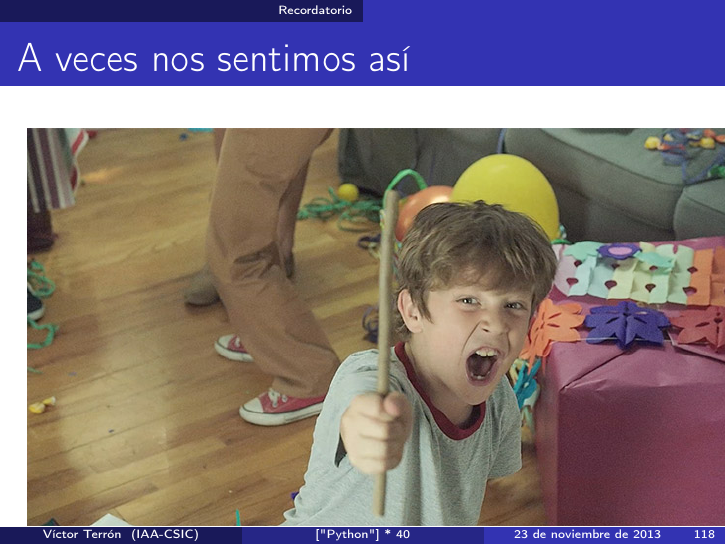
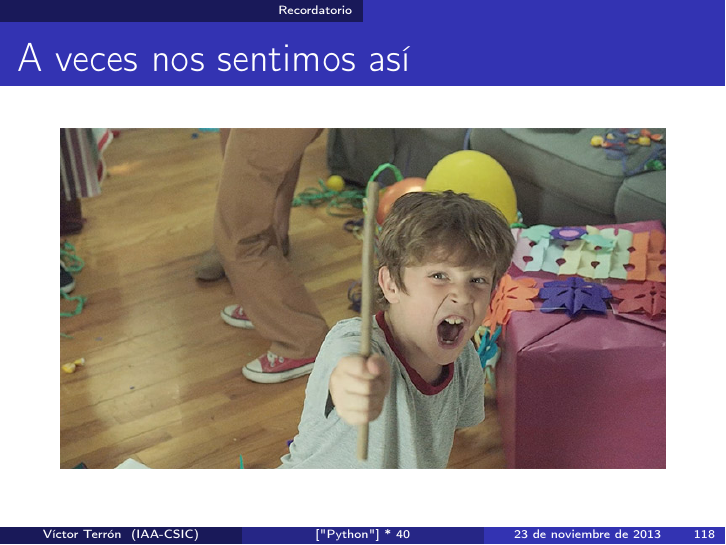
Before and after one commit to vterron/python-talks, LaTeX slides (python-cuarenta.tex): page 118 of 141. Compiled offline with pdfLaTeX.

Commit message:
Reduce tamaño de la imagen de "¡Un palo!" para que esté bien centrada

```diff
--- a/python-cuarenta.tex
+++ b/python-cuarenta.tex
@@ -2945,7 +2945,7 @@ SyntaxError: keyword can't be an expression
 \begin{frame}[fragile]{A veces nos sentimos así}
   \begin{figure}
     \centering
-    \includegraphics[height=7cm]{pics/un-palo.jpg}
+    \includegraphics[height=6cm]{pics/un-palo.jpg}
   \end{figure}
 \end{frame}
 
```
